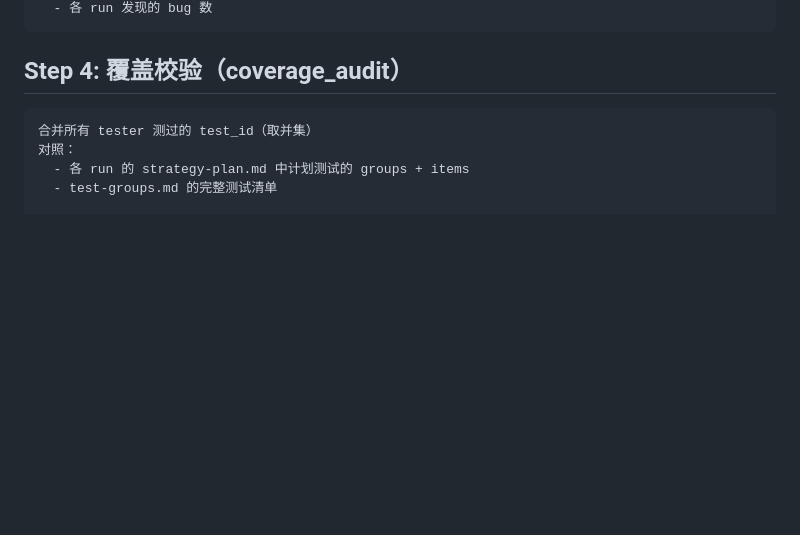
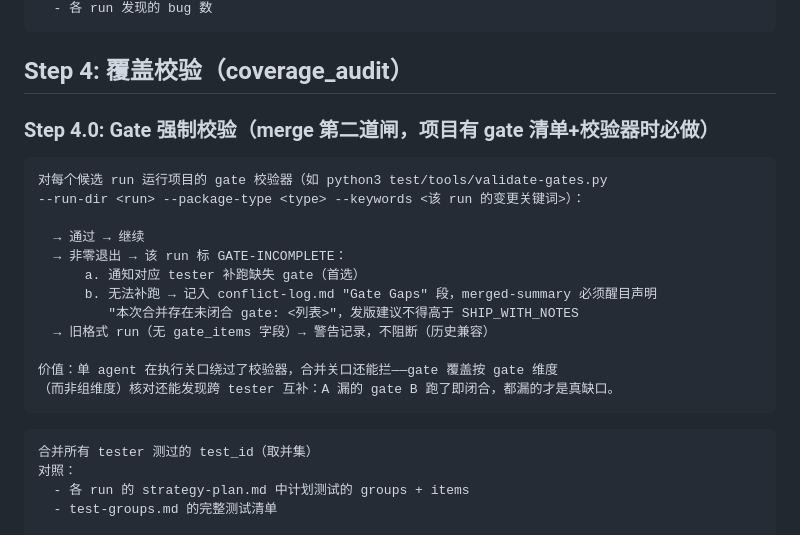
Before and after one commit to d-wwei/better-test, a Markdown page: references/merge-workflow.md, the part around the change. GitHub-like rendering; blank space fills up the shorter version.

Commit message:
wire gate validator into both enforcement points (in-session approved)
- test-execution step 1.5: validator must pass before summary/present;
  non-zero exit = test incomplete
- merge Step 4.0: coordinator validates every candidate run before merging;
  GATE-INCOMPLETE runs demand re-run or loud declaration in merged-summary
- generic: applies to any project shipping a machine-readable gate list +
  validator (e.g. test/gates.json + validate-gates.py)
- first use of the new rolling in-session review (no queue residence)

````diff
--- a/references/merge-workflow.md
+++ b/references/merge-workflow.md
@@ -76,6 +76,23 @@ IF 没有未合并 run：
 ```
 
 ## Step 4: 覆盖校验（coverage_audit）
+
+### Step 4.0: Gate 强制校验（merge 第二道闸，项目有 gate 清单+校验器时必做）
+
+```
+对每个候选 run 运行项目的 gate 校验器（如 python3 test/tools/validate-gates.py
+--run-dir <run> --package-type <type> --keywords <该 run 的变更关键词>）：
+
+  → 通过 → 继续
+  → 非零退出 → 该 run 标 GATE-INCOMPLETE：
+      a. 通知对应 tester 补跑缺失 gate（首选）
+      b. 无法补跑 → 记入 conflict-log.md "Gate Gaps" 段，merged-summary 必须醒目声明
+         "本次合并存在未闭合 gate: <列表>"，发版建议不得高于 SHIP_WITH_NOTES
+  → 旧格式 run（无 gate_items 字段）→ 警告记录，不阻断（历史兼容）
+
+价值：单 agent 在执行关口绕过了校验器，合并关口还能拦——gate 覆盖按 gate 维度
+（而非组维度）核对还能发现跨 tester 互补：A 漏的 gate B 跑了即闭合，都漏的才是真缺口。
+```
 
 ```
 合并所有 tester 测过的 test_id（取并集）
````
Also changed, not shown: references/pending-skill-upgrades.md (+1 -0 lines), references/test-execution-workflow.md (+6 -0 lines).
